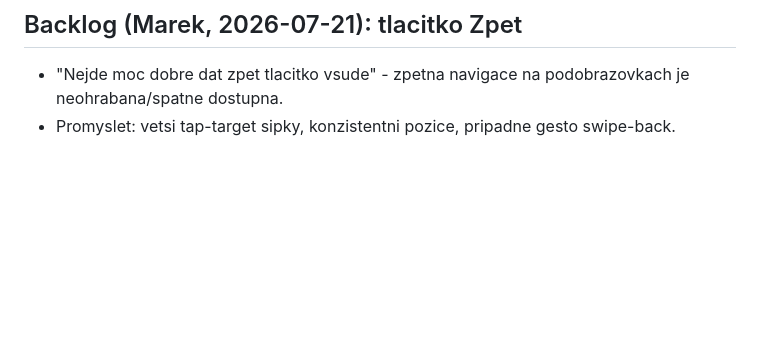
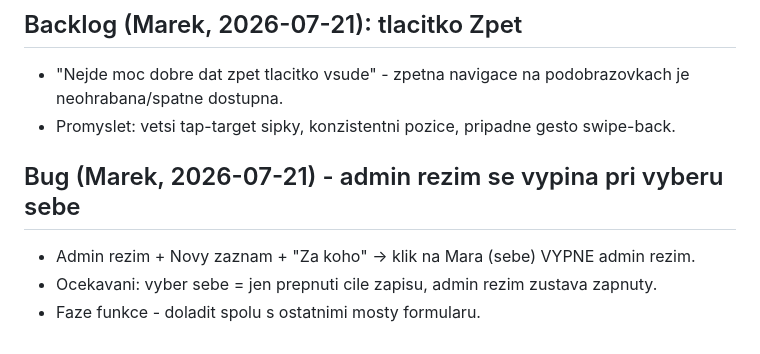
Before and after one commit to MarekKadrmas/Movement-Challenge, a Markdown page: BACKLOG.md, the part around the change. Drawn GitHub-style; blank space fills up the shorter version.

Commit message:
BACKLOG: admin rezim se vypne pri vyberu sebe v Za koho (funkce, doladit pozdeji)
Co-Authored-By: Claude Opus 4.8 (1M context) <noreply@anthropic.com>

```diff
--- a/BACKLOG.md
+++ b/BACKLOG.md
@@ -54,3 +54,8 @@
 ## Backlog (Marek, 2026-07-21): tlacitko Zpet
 - "Nejde moc dobre dat zpet tlacitko vsude" - zpetna navigace na podobrazovkach je neohrabana/spatne dostupna.
 - Promyslet: vetsi tap-target sipky, konzistentni pozice, pripadne gesto swipe-back.
+
+## Bug (Marek, 2026-07-21) - admin rezim se vypina pri vyberu sebe
+- Admin rezim + Novy zaznam + "Za koho" -> klik na Mara (sebe) VYPNE admin rezim.
+- Ocekavani: vyber sebe = jen prepnuti cile zapisu, admin rezim zustava zapnuty.
+- Faze funkce - doladit spolu s ostatnimi mosty formularu.
```
